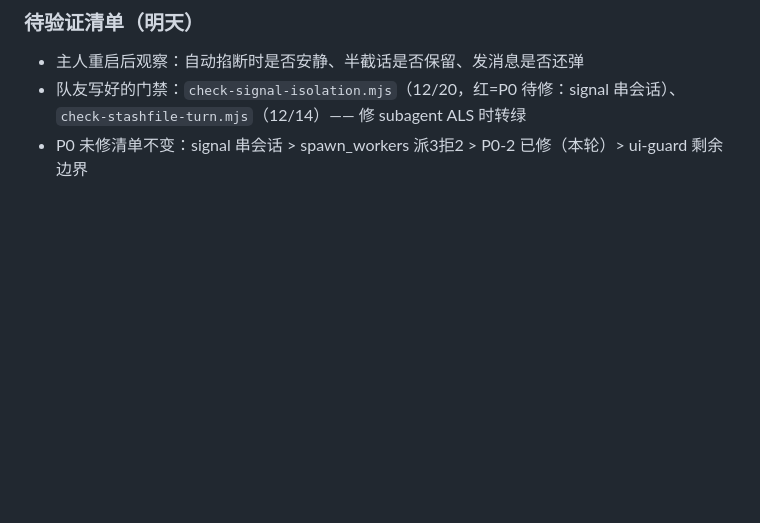
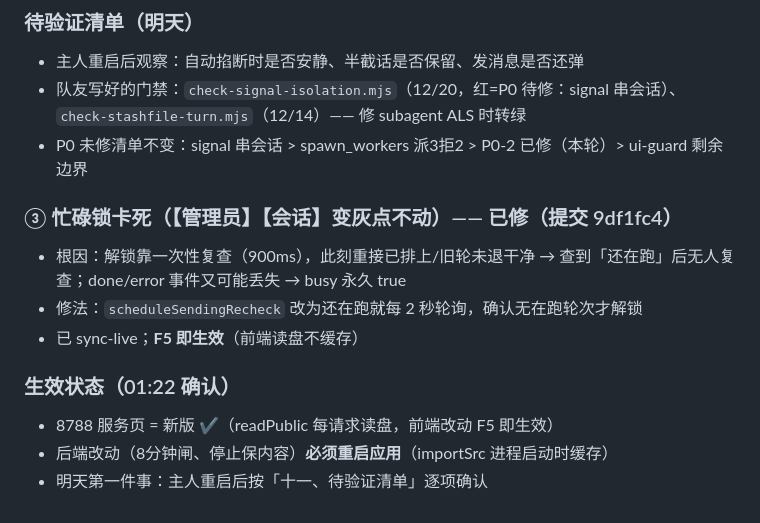
Before and after one commit to wxzjss/xiaoyu-agent, a Markdown page: .workbuddy/memory/2026-11-10-teamlead.md, the part around the change. Rendered like a GitHub page; blank space fills up the shorter version.

Commit message:
docs: 记忆追加忙碌锁修复与生效状态

```diff
--- a/.workbuddy/memory/2026-11-10-teamlead.md
+++ b/.workbuddy/memory/2026-11-10-teamlead.md
@@ -269,3 +269,13 @@ node scripts/check-ui-guard-words.mjs    # 目标：保持 38/38
 - 主人重启后观察：自动掐断时是否安静、半截话是否保留、发消息是否还弹
 - 队友写好的门禁：`check-signal-isolation.mjs`（12/20，红=P0 待修：signal 串会话）、`check-stashfile-turn.mjs`（12/14）—— 修 subagent ALS 时转绿
 - P0 未修清单不变：signal 串会话 > spawn_workers 派3拒2 > P0-2 已修（本轮）> ui-guard 剩余边界
+
+### ③ 忙碌锁卡死（【管理员】【会话】变灰点不动）—— 已修（提交 9df1fc4）
+- 根因：解锁靠一次性复查（900ms），此刻重接已排上/旧轮未退干净 → 查到「还在跑」后无人复查；done/error 事件又可能丢失 → busy 永久 true
+- 修法：`scheduleSendingRecheck` 改为还在跑就每 2 秒轮询，确认无在跑轮次才解锁
+- 已 sync-live；**F5 即生效**（前端读盘不缓存）
+
+### 生效状态（01:22 确认）
+- 8788 服务页 = 新版 ✔（readPublic 每请求读盘，前端改动 F5 即生效）
+- 后端改动（8分钟闸、停止保内容）**必须重启应用**（importSrc 进程启动时缓存）
+- 明天第一件事：主人重启后按「十一、待验证清单」逐项确认
```
